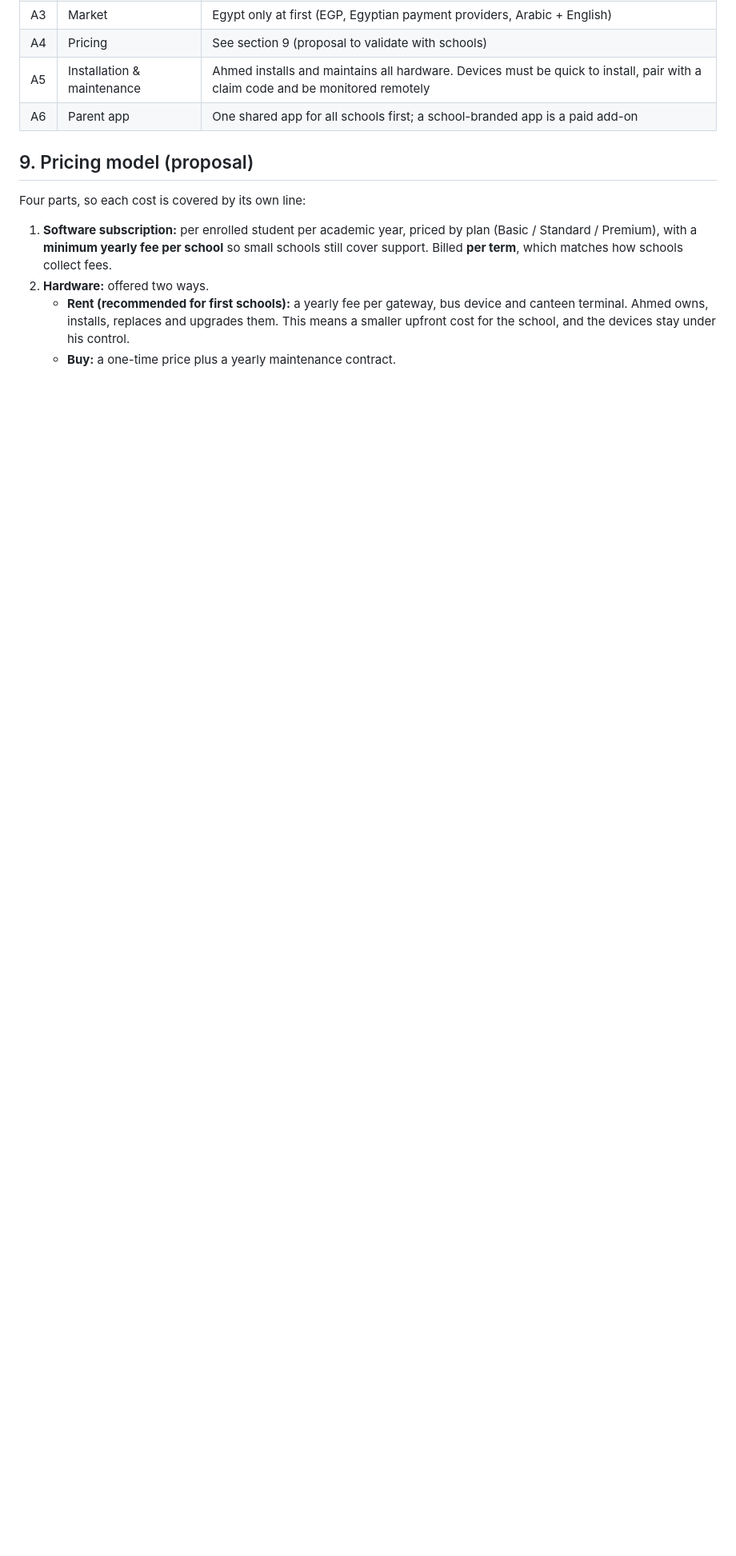
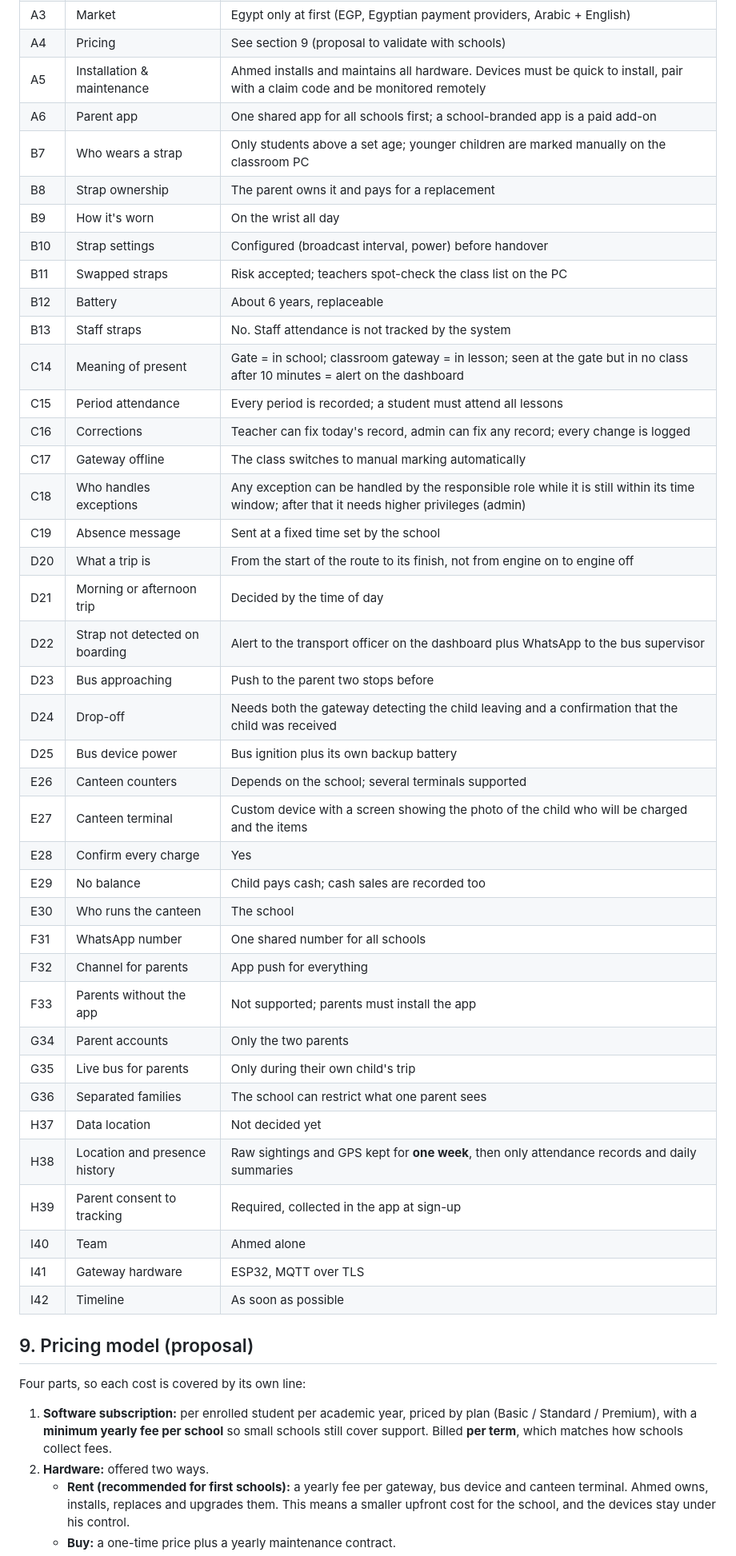
Before and after one commit to a-3isa/school-system, a Markdown page: PLAN.md, the part around one of its changes. Shown at 80% size. Rendered like a GitHub page; blank space fills up the shorter version.

```diff
--- a/PLAN.md
+++ b/PLAN.md
@@ -240,6 +243,42 @@ Each phase adds to what's already running. Nothing gets rebuilt.
 | A4 | Pricing | See section 9 (proposal to validate with schools) |
 | A5 | Installation & maintenance | Ahmed installs and maintains all hardware. Devices must be quick to install, pair with a claim code and be monitored remotely |
 | A6 | Parent app | One shared app for all schools first; a school-branded app is a paid add-on |
+| B7 | Who wears a strap | Only students above a set age; younger children are marked manually on the classroom PC |
+| B8 | Strap ownership | The parent owns it and pays for a replacement |
+| B9 | How it's worn | On the wrist all day |
+| B10 | Strap settings | Configured (broadcast interval, power) before handover |
+| B11 | Swapped straps | Risk accepted; teachers spot-check the class list on the PC |
+| B12 | Battery | About 6 years, replaceable |
+| B13 | Staff straps | No. Staff attendance is not tracked by the system |
+| C14 | Meaning of present | Gate = in school; classroom gateway = in lesson; seen at the gate but in no class after 10 minutes = alert on the dashboard |
+| C15 | Period attendance | Every period is recorded; a student must attend all lessons |
+| C16 | Corrections | Teacher can fix today's record, admin can fix any record; every change is logged |
+| C17 | Gateway offline | The class switches to manual marking automatically |
+| C18 | Who handles exceptions | Any exception can be handled by the responsible role while it is still within its time window; after that it needs higher privileges (admin) |
+| C19 | Absence message | Sent at a fixed time set by the school |
+| D20 | What a trip is | From the start of the route to its finish, not from engine on to engine off |
+| D21 | Morning or afternoon trip | Decided by the time of day |
+| D22 | Strap not detected on boarding | Alert to the transport officer on the dashboard plus WhatsApp to the bus supervisor |
+| D23 | Bus approaching | Push to the parent two stops before |
+| D24 | Drop-off | Needs both the gateway detecting the child leaving and a confirmation that the child was received |
+| D25 | Bus device power | Bus ignition plus its own backup battery |
+| E26 | Canteen counters | Depends on the school; several terminals supported |
+| E27 | Canteen terminal | Custom device with a screen showing the photo of the child who will be charged and the items |
+| E28 | Confirm every charge | Yes |
+| E29 | No balance | Child pays cash; cash sales are recorded too |
+| E30 | Who runs the canteen | The school |
+| F31 | WhatsApp number | One shared number for all schools |
+| F32 | Channel for parents | App push for everything |
+| F33 | Parents without the app | Not supported; parents must install the app |
+| G34 | Parent accounts | Only the two parents |
+| G35 | Live bus for parents | Only during their own child's trip |
+| G36 | Separated families | The school can restrict what one parent sees |
+| H37 | Data location | Not decided yet |
+| H38 | Location and presence history | Raw sightings and GPS kept for **one week**, then only attendance records and daily summaries |
+| H39 | Parent consent to tracking | Required, collected in the app at sign-up |
+| I40 | Team | Ahmed alone |
+| I41 | Gateway hardware | ESP32, MQTT over TLS |
+| I42 | Timeline | As soon as possible |
 
 ## 9. Pricing model (proposal)
 
```
Also changed, not shown: other parts of PLAN.md (+36 -14 lines).
